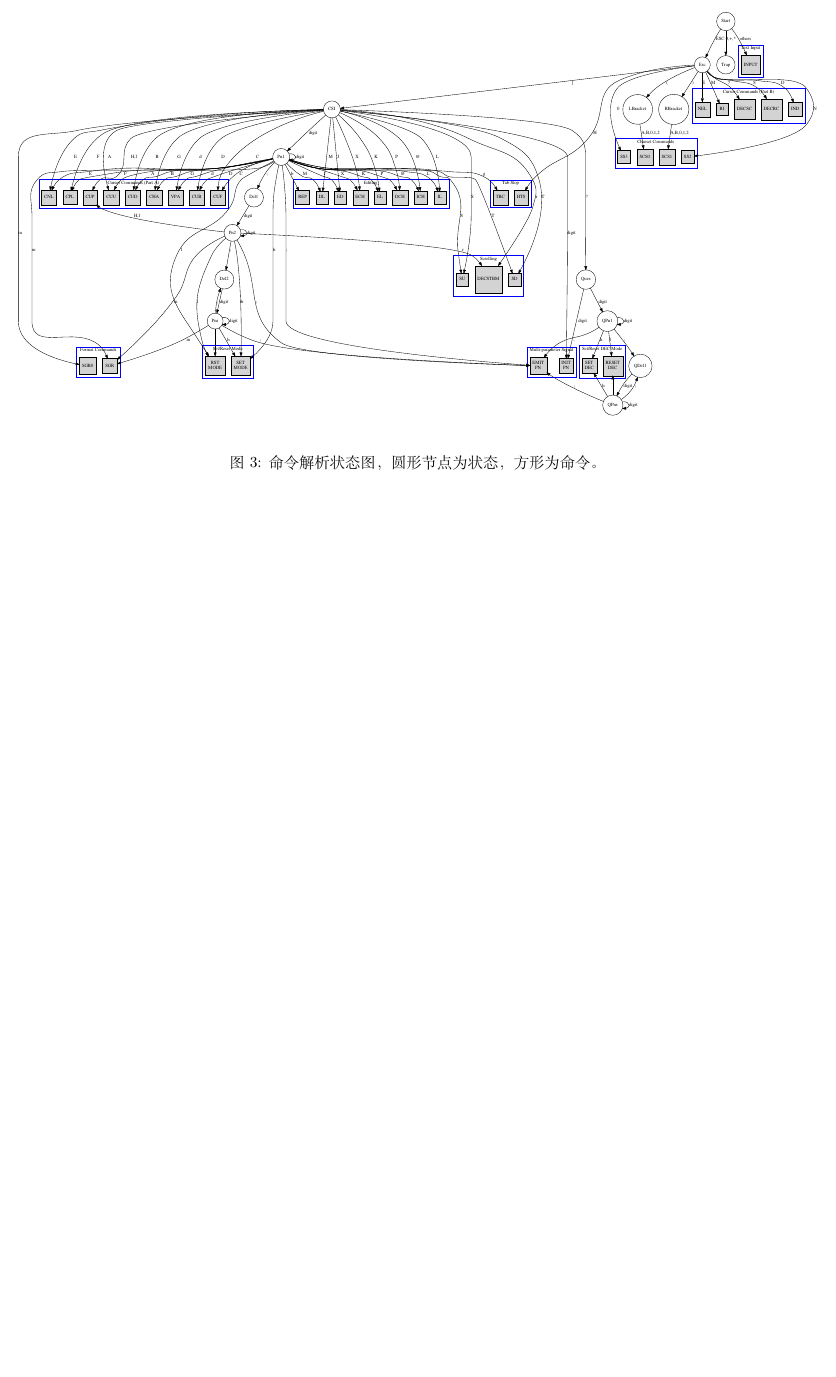
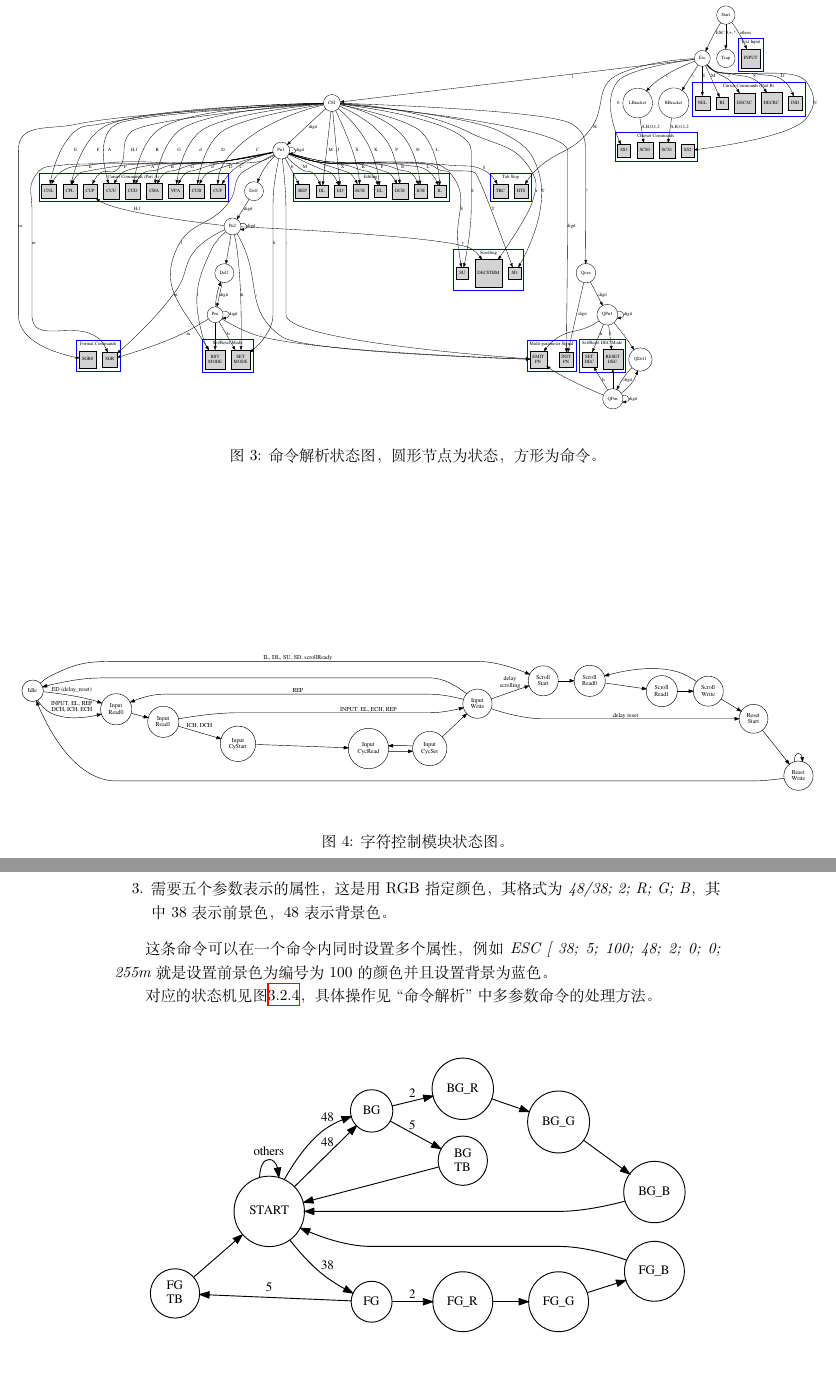
Before and after one commit to Harry-Chen/fpga-virtual-console, a LaTeX document (doc/report/report.tex, which reads doc/report/vt100_parser.tex): part of page 4 of 4 before the commit and two parts of pages 5 and 6 of 6 after it, the two joined at a grey line, cut so that both start at the same text, the shorter picture padded with empty space. Compiled offline with XeLaTeX.

Commit message:
Doc for GraphicsControl/AttribControl/ModeControl.

```diff
--- a/doc/report/vt100_parser.tex
+++ b/doc/report/vt100_parser.tex
@@ -54,3 +68,14 @@ SGR & ESC [ Ps m &设置颜色等字符信息 \\ \hline
 \label{fig:command_parser}
 \caption{命令解析状态图，圆形节点为状态，方形为命令。}
 \end{figure}
+
+\subsubsection{光标控制模块}
+\subsubsection{字符控制模块}
+\begin{figure}[htbp]
+\centerline{
+\includegraphics[width=0.95\paperwidth]{text_control.pdf}
+}
+\label{fig:text_control}
+\caption{字符控制模块状态图。}
+\end{figure}
+\subsubsection{图形控制模块}
@@ -56,0 +85,18 @@ SGR & ESC [ Ps m &设置颜色等字符信息 \\ \hline
+	\item 需要三个参数表示的属性，这是在一个256色的颜色表中指定对应颜色，其格式为 {\it 48/38; 5; Pn}，其中38表示前景色，48表示背景色，Pn表示颜色的编号。
+	\item 需要五个参数表示的属性，这是用RGB指定颜色，其格式为 {\it 48/38; 2; R; G; B}，其中38表示前景色，48表示背景色。
+\end{enumerate}
+
+这条命令可以在一个命令内同时设置多个属性，例如{\it ESC [ 38; 5; 100; 48; 2; 0; 0; 255m}就是设置前景色为编号为100的颜色并且设置背景为蓝色。
+
+	对应的状态机见图\ref{fig:graphics_control}，具体操作见``命令解析''中多参数命令的处理方法。
+\begin{figure}[htbp]
+\centerline{
+\includegraphics[width=0.7\paperwidth]{graphics_control.pdf}
+}
+\label{fig:graphics_control}
+\caption{图形控制模块状态图。}
+\end{figure}
+\subsubsection{属性控制模块}
+该模块是对滚动区域、字符集等属性设置命令的处理，较为简单，仅仅在得到命令后直接更新即可。
+\subsubsection{模式控制模块}
+该模块和图形控制模块同样是一个对应于多参数命令的模块，但是各个属性均可只用一个参数表示，在记录完毕所需要更新的模式后，在更新命令到来时直接更新即可。
```
Also changed, not shown: doc/report/figures/graphics_control.pdf (added), doc/report/figures/text_control.pdf (added), doc/report/vt100_parser.tex (17 more changed lines), 1 other file.
